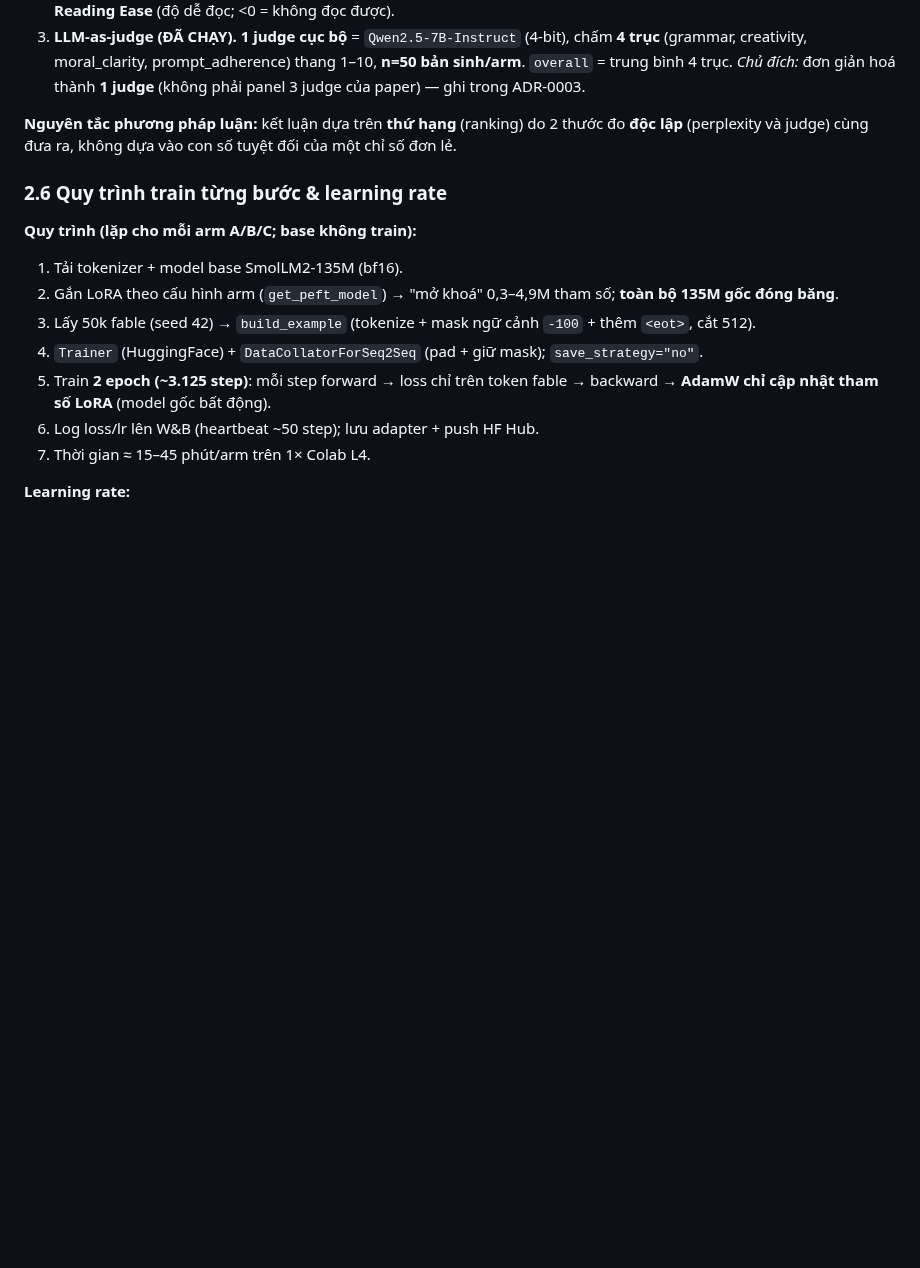
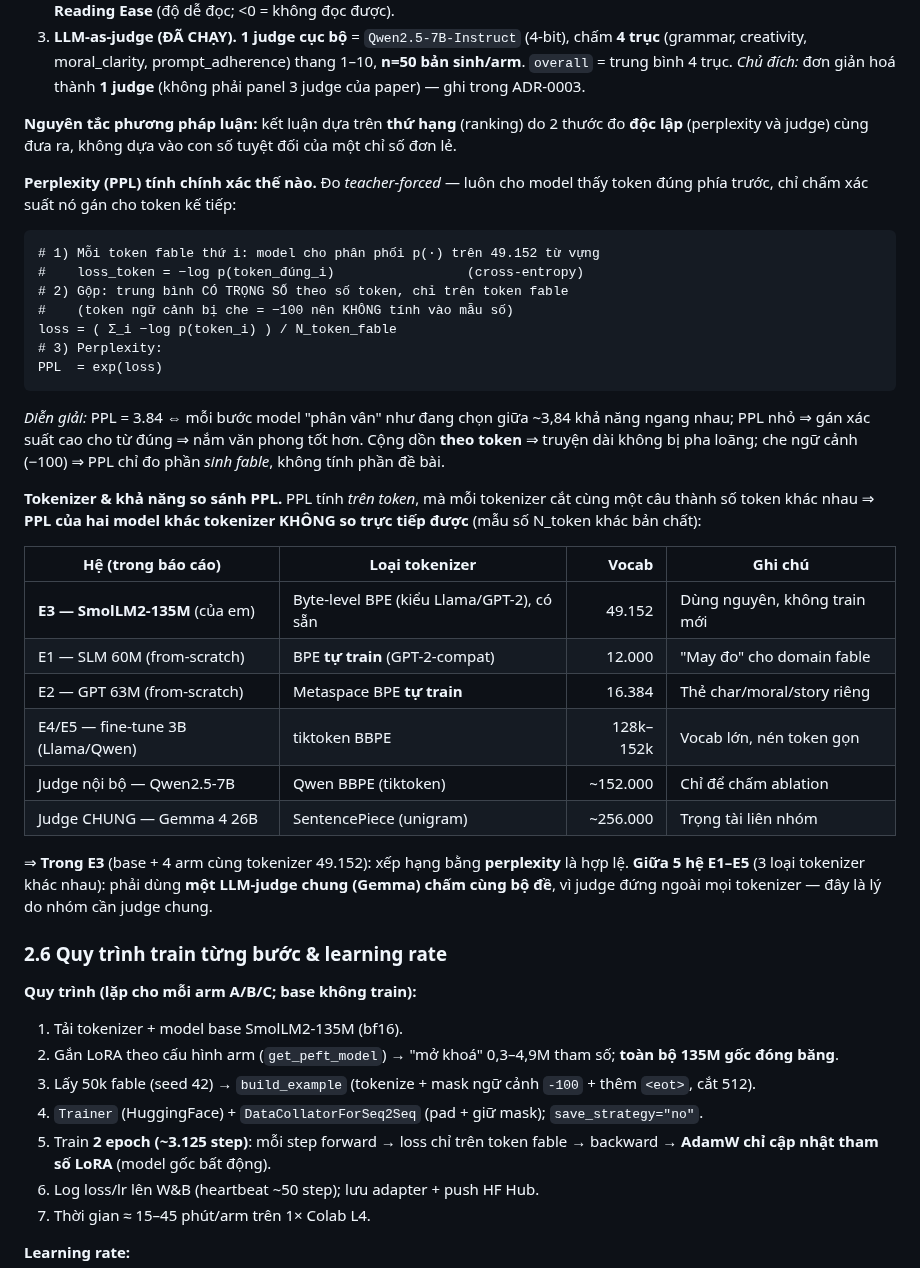
Before and after one commit to tungd/tinystory-vn, a Markdown page: thanhnc/report/bao-cao-chi-tiet.md, the part around the change. Rendered like a GitHub page; blank space fills up the shorter version.

````diff
--- a/thanhnc/report/bao-cao-chi-tiet.md
+++ b/thanhnc/report/bao-cao-chi-tiet.md
@@ -178,6 +178,39 @@ Trên **500 dòng held-out cố định** (validation, seed 42), 3 tầng:
 **Nguyên tắc phương pháp luận:** kết luận dựa trên **thứ hạng** (ranking) do 2 thước đo **độc lập** (perplexity và
 judge) cùng đưa ra, không dựa vào con số tuyệt đối của một chỉ số đơn lẻ.
 
+**Perplexity (PPL) tính chính xác thế nào.** Đo *teacher-forced* — luôn cho model thấy token đúng phía trước, chỉ
+chấm xác suất nó gán cho token kế tiếp:
+
+```
+# 1) Mỗi token fable thứ i: model cho phân phối p(·) trên 49.152 từ vựng
+#    loss_token = −log p(token_đúng_i)                 (cross-entropy)
+# 2) Gộp: trung bình CÓ TRỌNG SỐ theo số token, chỉ trên token fable
+#    (token ngữ cảnh bị che = −100 nên KHÔNG tính vào mẫu số)
+loss = ( Σ_i −log p(token_i) ) / N_token_fable
+# 3) Perplexity:
+PPL  = exp(loss)
+```
+
+*Diễn giải:* PPL = 3.84 ⇔ mỗi bước model "phân vân" như đang chọn giữa ~3,84 khả năng ngang nhau; PPL nhỏ ⇒ gán xác
+suất cao cho từ đúng ⇒ nắm văn phong tốt hơn. Cộng dồn **theo token** ⇒ truyện dài không bị pha loãng; che ngữ cảnh
+(−100) ⇒ PPL chỉ đo phần *sinh fable*, không tính phần đề bài.
+
+**Tokenizer & khả năng so sánh PPL.** PPL tính *trên token*, mà mỗi tokenizer cắt cùng một câu thành số token khác
+nhau ⇒ **PPL của hai model khác tokenizer KHÔNG so trực tiếp được** (mẫu số N_token khác bản chất):
+
+| Hệ (trong báo cáo) | Loại tokenizer | Vocab | Ghi chú |
+|---|---|---:|---|
+| **E3 — SmolLM2-135M** (của em) | Byte-level BPE (kiểu Llama/GPT-2), có sẵn | 49.152 | Dùng nguyên, không train mới |
+| E1 — SLM 60M (from-scratch) | BPE **tự train** (GPT-2-compat) | 12.000 | "May đo" cho domain fable |
+| E2 — GPT 63M (from-scratch) | Metaspace BPE **tự train** | 16.384 | Thẻ char/moral/story riêng |
+| E4/E5 — fine-tune 3B (Llama/Qwen) | tiktoken BBPE | 128k–152k | Vocab lớn, nén token gọn |
+| Judge nội bộ — Qwen2.5-7B | Qwen BBPE (tiktoken) | ~152.000 | Chỉ để chấm ablation |
+| Judge CHUNG — Gemma 4 26B | SentencePiece (unigram) | ~256.000 | Trọng tài liên nhóm |
+
+⇒ **Trong E3** (base + 4 arm cùng tokenizer 49.152): xếp hạng bằng **perplexity** là hợp lệ. **Giữa 5 hệ E1–E5**
+(3 loại tokenizer khác nhau): phải dùng **một LLM-judge chung (Gemma) chấm cùng bộ đề**, vì judge đứng ngoài mọi
+tokenizer — đây là lý do nhóm cần judge chung.
+
 ### 2.6 Quy trình train từng bước & learning rate
 
 **Quy trình (lặp cho mỗi arm A/B/C; base không train):**
````
Also changed, not shown: report.md (+30 -9 lines), figures/tracks/e3_lora_ablation.png, figures/tracks/e3_train_dynamics.png (added), 2 other files.
